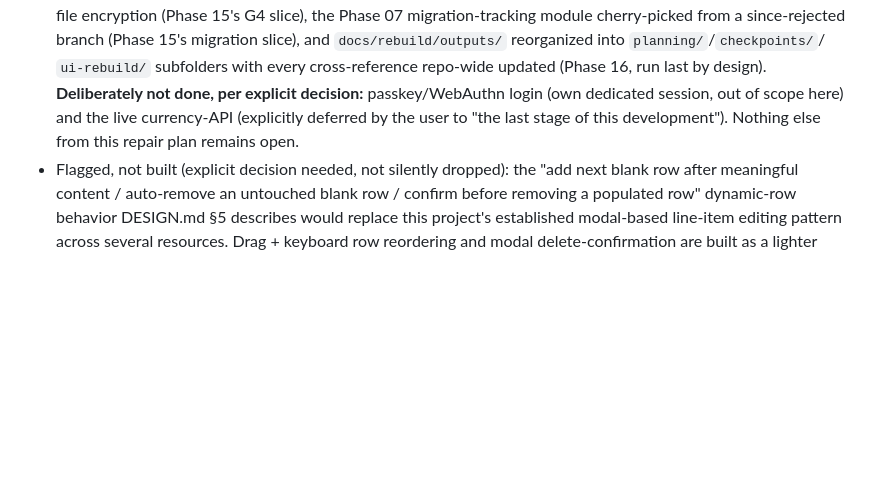
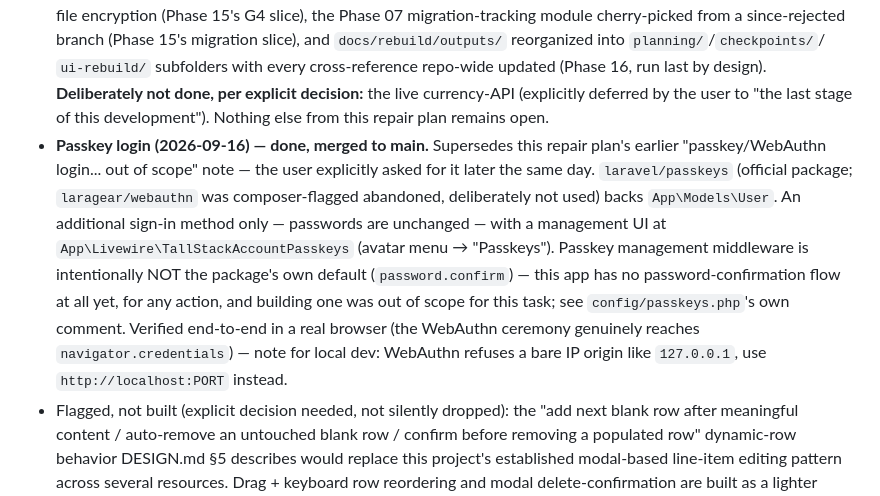
Before and after one commit to z4k3ru9/KapturInvoice, a Markdown page: memory.md, the part around the change. GitHub-like rendering; blank space fills up the shorter version.

Commit message:
Update memory.md: passkey login is done, no longer deferred
Corrects a now-stale "out of scope" note from the repair plan — the
user explicitly asked for passkey login later the same session.

Co-Authored-By: Claude Sonnet 5 <noreply@anthropic.com>

```diff
--- a/memory.md
+++ b/memory.md
@@ -101,10 +101,23 @@ re-run completed audits unless new evidence contradicts them.
   `docs/rebuild/outputs/` reorganized into `planning/`/`checkpoints/`/
   `ui-rebuild/` subfolders with every cross-reference repo-wide updated
   (Phase 16, run last by design). **Deliberately not done, per explicit
-  decision:** passkey/WebAuthn login (own dedicated session, out of
-  scope here) and the live currency-API (explicitly deferred by the
-  user to "the last stage of this development"). Nothing else from this
-  repair plan remains open.
+  decision:** the live currency-API (explicitly deferred by the user to
+  "the last stage of this development"). Nothing else from this repair
+  plan remains open.
+- **Passkey login (2026-09-16) — done, merged to main.** Supersedes this
+  repair plan's earlier "passkey/WebAuthn login... out of scope" note —
+  the user explicitly asked for it later the same day. `laravel/passkeys`
+  (official package; `laragear/webauthn` was composer-flagged abandoned,
+  deliberately not used) backs `App\Models\User`. An additional sign-in
+  method only — passwords are unchanged — with a management UI at
+  `App\Livewire\TallStackAccountPasskeys` (avatar menu → "Passkeys").
+  Passkey management middleware is intentionally NOT the package's own
+  default (`password.confirm`) — this app has no password-confirmation
+  flow at all yet, for any action, and building one was out of scope for
+  this task; see `config/passkeys.php`'s own comment. Verified end-to-end
+  in a real browser (the WebAuthn ceremony genuinely reaches
+  `navigator.credentials`) — note for local dev: WebAuthn refuses a bare
+  IP origin like `127.0.0.1`, use `http://localhost:PORT` instead.
 - Flagged, not built (explicit decision needed, not silently dropped): the
   "add next blank row after meaningful content / auto-remove an untouched
   blank row / confirm before removing a populated row" dynamic-row behavior
```
